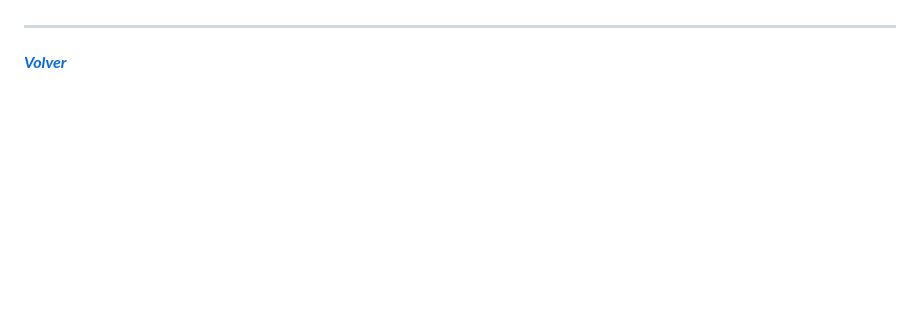
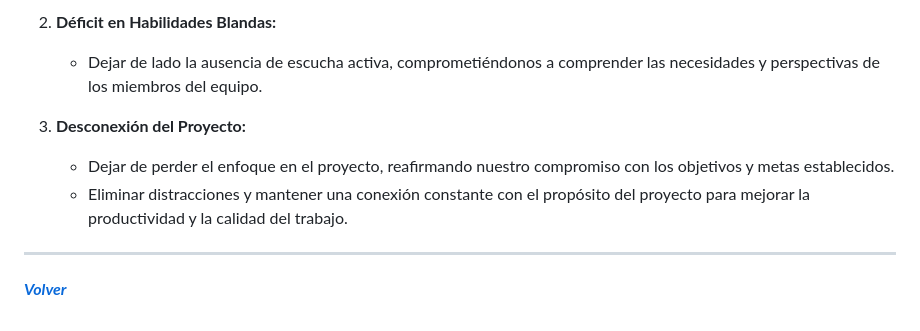
Before and after one commit to DovekArt/grupo_5_Kuntur_Style, a Markdown page: RETRO.md, the part around the change printed below. GitHub-like rendering; blank space fills up the shorter version.

```diff
--- a/RETRO.md
+++ b/RETRO.md
@@ -120,3 +168,11 @@
+2. **Déficit en Habilidades Blandas:**
+   - Dejar de lado la ausencia de escucha activa, comprometiéndonos a comprender las necesidades y perspectivas de los miembros del equipo.
+
+5. **Desconexión del Proyecto:**
+   - Dejar de perder el enfoque en el proyecto, reafirmando nuestro compromiso con los objetivos y metas establecidos.
+   - Eliminar distracciones y mantener una conexión constante con el propósito del proyecto para mejorar la productividad y la calidad del trabajo.
+
+
 ---------------------
 
 [***Volver***](https://github.com/DovekArt/grupo_5_Kuntur_Style)
```
Also changed, not shown: other parts of RETRO.md (+48 -0 lines).
